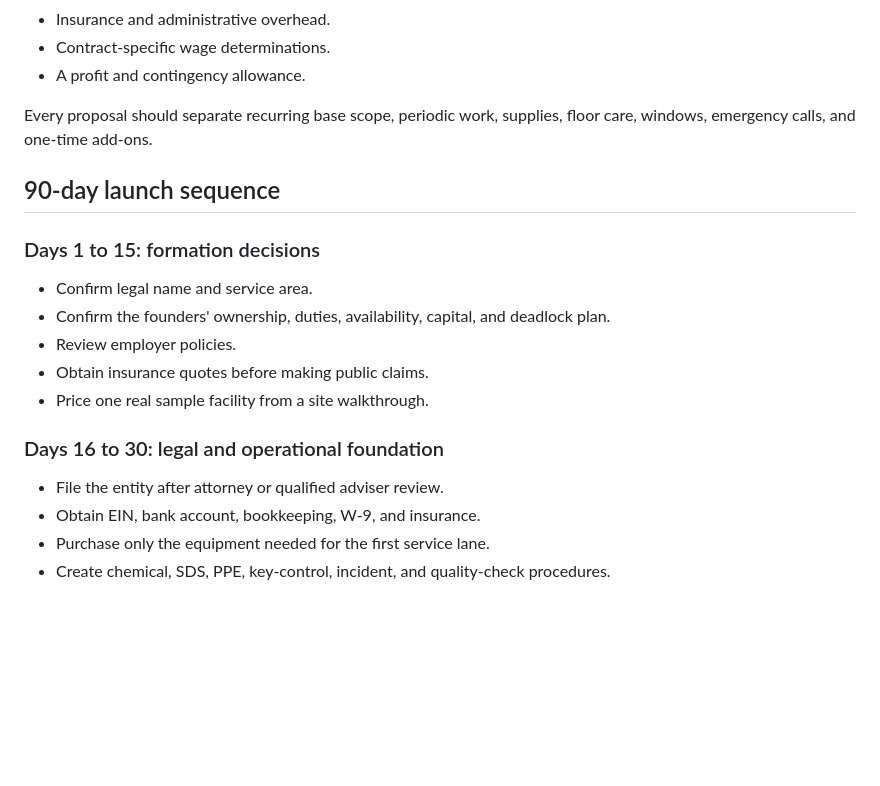
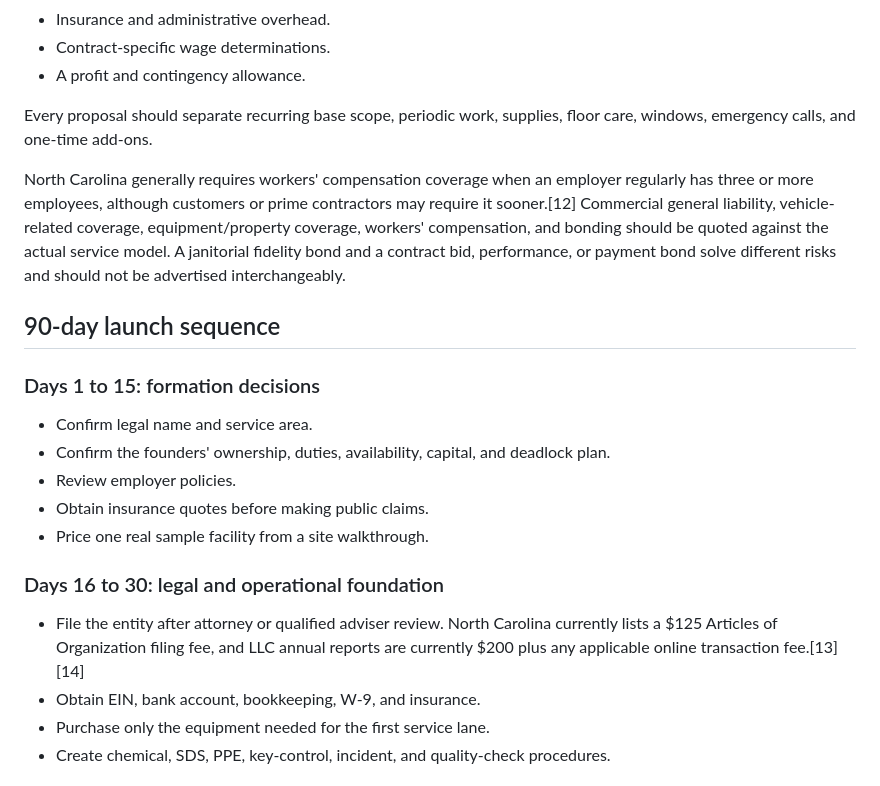
Before and after one commit to Deedott60/golden-crest-facilities, a Markdown page: master_business_and_contracting_plan.md, the part around one of its changes. GitHub-like rendering; blank space fills up the shorter version.

```diff
--- a/master_business_and_contracting_plan.md
+++ b/master_business_and_contracting_plan.md
@@ -167,6 +169,8 @@ Do not publish generic square-foot pricing yet. Build pricing from:
 
 Every proposal should separate recurring base scope, periodic work, supplies, floor care, windows, emergency calls, and one-time add-ons.
 
+North Carolina generally requires workers' compensation coverage when an employer regularly has three or more employees, although customers or prime contractors may require it sooner.[12] Commercial general liability, vehicle-related coverage, equipment/property coverage, workers' compensation, and bonding should be quoted against the actual service model. A janitorial fidelity bond and a contract bid, performance, or payment bond solve different risks and should not be advertised interchangeably.
+
 ## 90-day launch sequence
 
 ### Days 1 to 15: formation decisions
@@ -179,7 +183,7 @@ Every proposal should separate recurring base scope, periodic work, supplies, fl
 
 ### Days 16 to 30: legal and operational foundation
 
-- File the entity after attorney or qualified adviser review.
+- File the entity after attorney or qualified adviser review. North Carolina currently lists a $125 Articles of Organization filing fee, and LLC annual reports are currently $200 plus any applicable online transaction fee.[13][14]
 - Obtain EIN, bank account, bookkeeping, W-9, and insurance.
 - Purchase only the equipment needed for the first service lane.
 - Create chemical, SDS, PPE, key-control, incident, and quality-check procedures.
```
Also changed, not shown: other parts of master_business_and_contracting_plan.md (+11 -4 lines).
